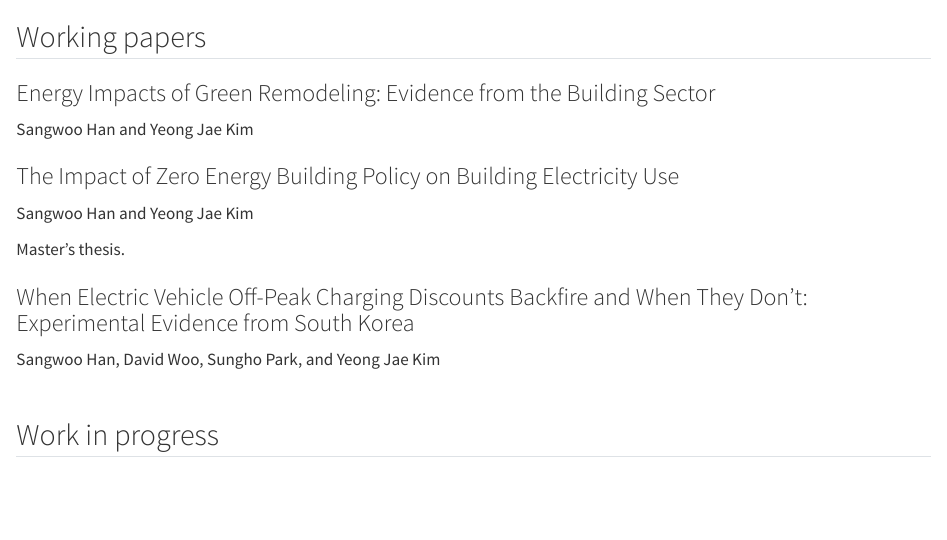
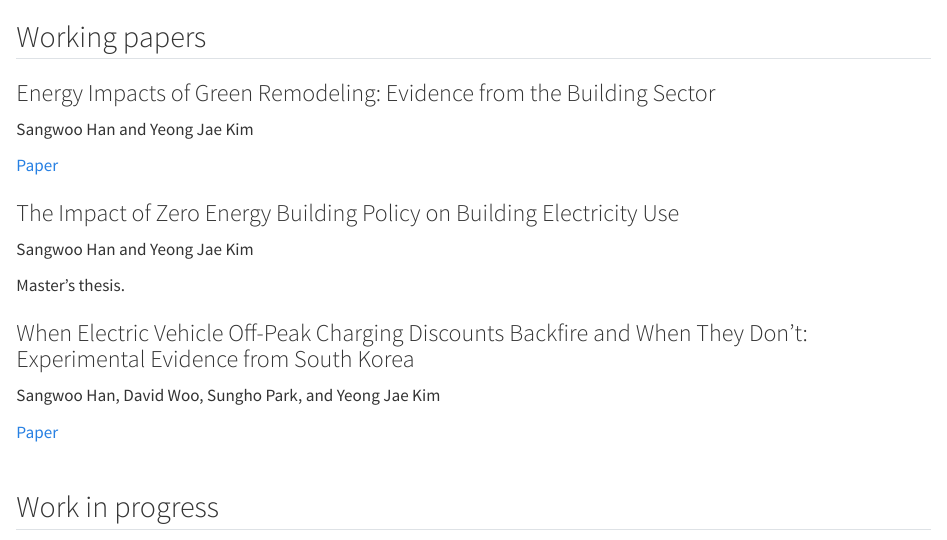
Before and after one commit to swoo-han/swoo-han.github.io, a Quarto document (research/index.qmd): the page in a window 1100 px wide, from its top. Rendered offline with R 4.5, knitr and Pandoc in place of Quarto, with nearby package versions.

Commit message:
paper add

```diff
--- a/_quarto.yml
+++ b/_quarto.yml
@@ -4,6 +4,8 @@ project:
   render:
     - "**/*.qmd"
     - "!outdated/"
+  resources:
+    - research/*.pdf
 
 website:
   site-url: "https://swoo-han.github.io"
--- a/research/index.qmd
+++ b/research/index.qmd
@@ -15,6 +15,9 @@ body-classes: front-page
   <article class="paper">
     <h3 class="paper-title">Energy Impacts of Green Remodeling: Evidence from the Building Sector</h3>
     <p class="authors"><span class="me">Sangwoo Han</span> and Yeong Jae Kim</p>
+    <div class="links">
+      <a href="green_remodeling.pdf" target="_blank" rel="noopener">Paper</a>
+    </div>
   </article>
 
   <article class="paper">
@@ -26,6 +29,9 @@ body-classes: front-page
   <article class="paper">
     <h3 class="paper-title">When Electric Vehicle Off-Peak Charging Discounts Backfire and When They Don&rsquo;t: Experimental Evidence from South Korea</h3>
     <p class="authors"><span class="me">Sangwoo Han</span>, David Woo, Sungho Park, and Yeong Jae Kim</p>
+    <div class="links">
+      <a href="EV_charging_experiment.pdf" target="_blank" rel="noopener">Paper</a>
+    </div>
   </article>
 
   <h2 class="section-title" style="margin-top:44px;">Work in progress</h2>
```
Also changed, not shown: docs/search.json, 6 other files.
